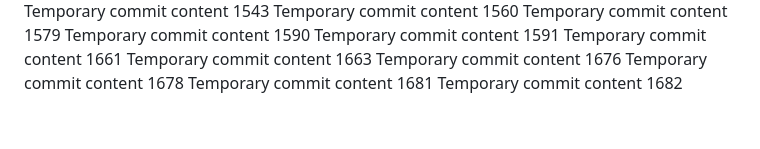
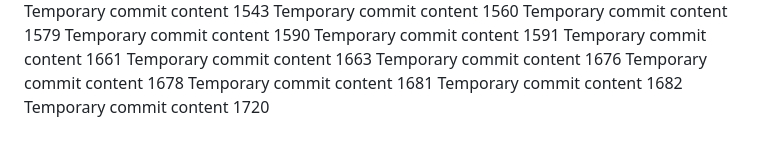
Before and after one commit to codedprocessing/fog, a Markdown page: edt/readme.md, the part around the change. GitHub-like rendering.

```diff
--- a/edt/readme.md
+++ b/edt/readme.md
@@ -145,3 +145,4 @@ Temporary commit content 1676
 Temporary commit content 1678
 Temporary commit content 1681
 Temporary commit content 1682
+Temporary commit content 1720
```
